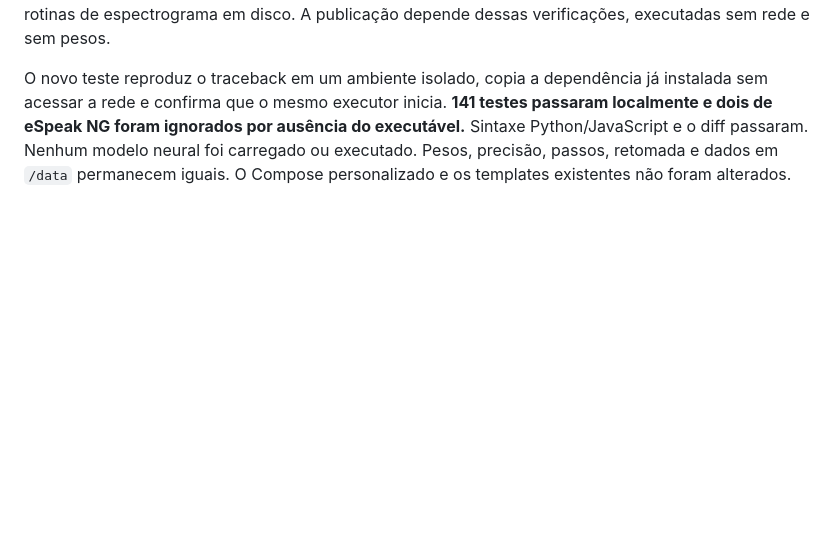
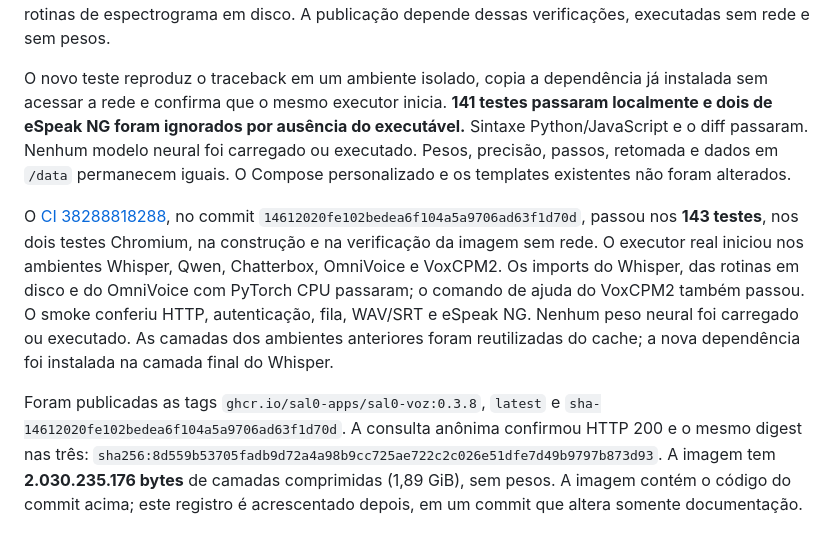
Before and after one commit to Sal0-Apps/Sal0-Voz, a Markdown page: VALIDACAO.md, the part around the change. Drawn GitHub-style; blank space fills up the shorter version.

Commit message:
Document validated 0.3.8 runtime dependency fix and published image

```diff
--- a/VALIDACAO.md
+++ b/VALIDACAO.md
@@ -118,3 +118,7 @@ A falha `ModuleNotFoundError: No module named 'psutil'` foi reproduzida pelo mes
 A imagem instala `psutil==7.0.0` no ambiente do Whisper. A nova camada fica após os ambientes existentes para aproveitar o cache de construção, sem reinstalar os runtimes maiores. A verificação da imagem agora inicia o executor real nos cinco ambientes de CPU, usando `--check-imports` antes de abrir um pedido ou carregar qualquer backend. Também confere os imports do Faster-Whisper e das rotinas de espectrograma em disco. A publicação depende dessas verificações, executadas sem rede e sem pesos.
 
 O novo teste reproduz o traceback em um ambiente isolado, copia a dependência já instalada sem acessar a rede e confirma que o mesmo executor inicia. **141 testes passaram localmente e dois de eSpeak NG foram ignorados por ausência do executável.** Sintaxe Python/JavaScript e o diff passaram. Nenhum modelo neural foi carregado ou executado. Pesos, precisão, passos, retomada e dados em `/data` permanecem iguais. O Compose personalizado e os templates existentes não foram alterados.
+
+O [CI 38288818288](https://github.com/Sal0-Apps/Sal0-Voz/actions/runs/38288818288), no commit `14612020fe102bedea6f104a5a9706ad63f1d70d`, passou nos **143 testes**, nos dois testes Chromium, na construção e na verificação da imagem sem rede. O executor real iniciou nos ambientes Whisper, Qwen, Chatterbox, OmniVoice e VoxCPM2. Os imports do Whisper, das rotinas em disco e do OmniVoice com PyTorch CPU passaram; o comando de ajuda do VoxCPM2 também passou. O smoke conferiu HTTP, autenticação, fila, WAV/SRT e eSpeak NG. Nenhum peso neural foi carregado ou executado. As camadas dos ambientes anteriores foram reutilizadas do cache; a nova dependência foi instalada na camada final do Whisper.
+
+Foram publicadas as tags `ghcr.io/sal0-apps/sal0-voz:0.3.8`, `latest` e `sha-14612020fe102bedea6f104a5a9706ad63f1d70d`. A consulta anônima confirmou HTTP 200 e o mesmo digest nas três: `sha256:8d559b53705fadb9d72a4a98b9cc725ae722c2c026e51dfe7d49b9797b873d93`. A imagem tem **2.030.235.176 bytes** de camadas comprimidas (1,89 GiB), sem pesos. A imagem contém o código do commit acima; este registro é acrescentado depois, em um commit que altera somente documentação.
```
